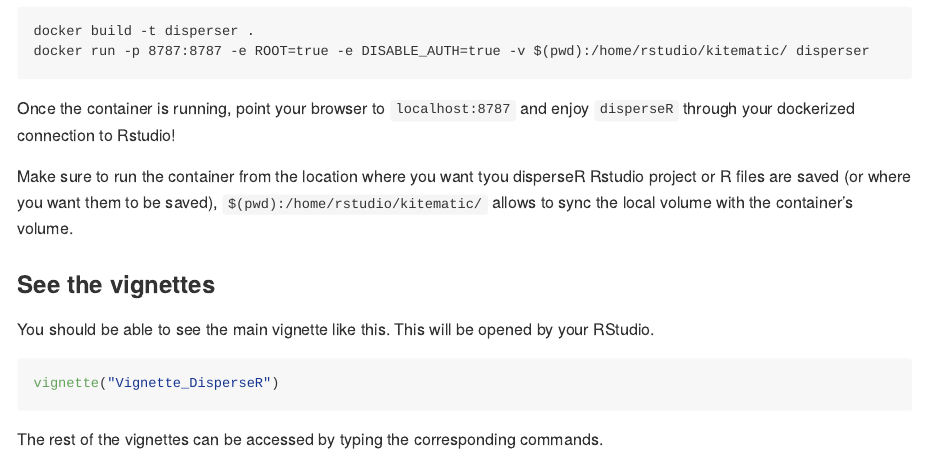
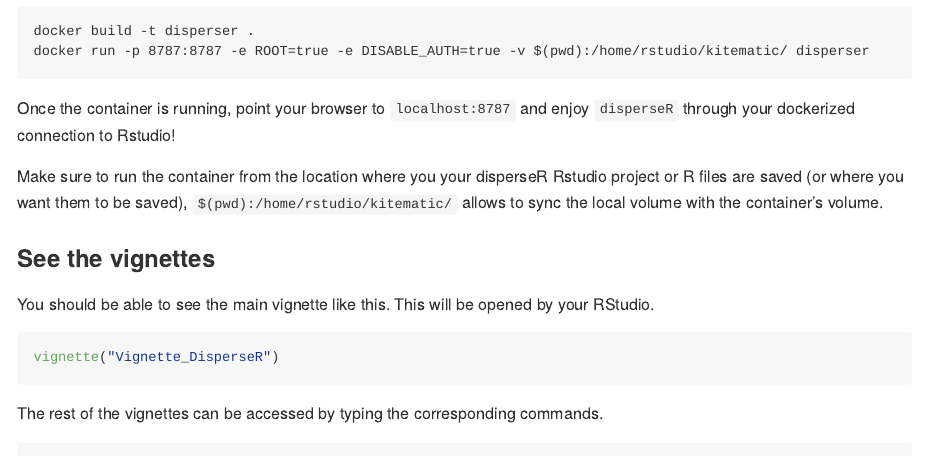
Before and after one commit to lhenneman/disperseR, an R Markdown document (README.Rmd): the page in a window 1100 px wide, from 3540 px down. The pictures show the output file README.md that the author committed with the source, drawn offline in the style of GitHub.

Commit message:
ran README.Rmd to update README.md

```diff
--- a/README.Rmd
+++ b/README.Rmd
@@ -138,7 +138,7 @@
 
 Once the container is running, point your browser to `localhost:8787` and enjoy `disperseR` through your dockerized connection to Rstudio!
 
-Make sure to run the container from the location where you want tyou disperseR Rstudio project or R files are saved (or where you want them to be saved), `$(pwd):/home/rstudio/kitematic/` allows to sync the local volume with the container's volume.
+Make sure to run the container from the location where you your disperseR Rstudio project or R files are saved (or where you want them to be saved), `$(pwd):/home/rstudio/kitematic/` allows to sync the local volume with the container's volume.
 
 ### See the vignettes
 
```
Also changed, not shown: README.md.
